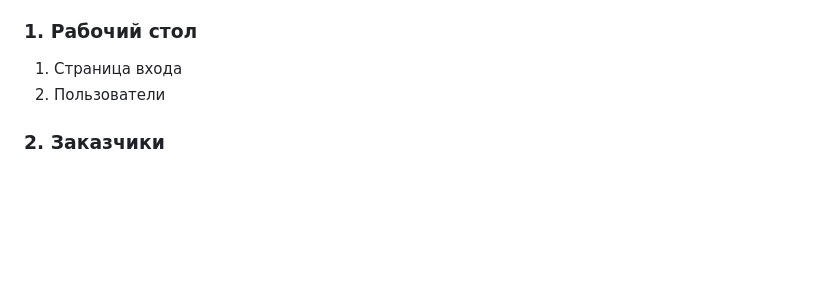
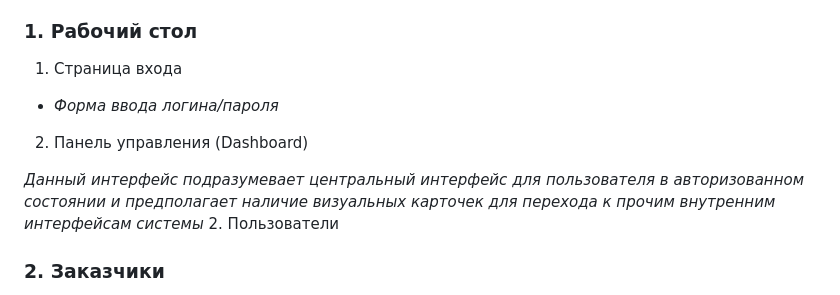
Before and after one commit to DarkWolf1990/thesis_on_CRM_development, a Markdown page: Docs/technical_task.md, the part around the change. Drawn GitHub-style; blank space fills up the shorter version.

Commit message:
update_4 technical_task.md

```diff
--- a/Docs/technical_task.md
+++ b/Docs/technical_task.md
@@ -58,6 +58,10 @@ f)	Улучшение аналитики и прогнозирования: <br>
 
 ### 1. Рабочий стол
 1. Страница входа
+* <i style="color:#8282e8;"> Форма ввода логина/пароля</i>
+2. Панель управления (Dashboard)
+
+<i style="color:#8282e8;">Данный интерфейс подразумевает центральный интерфейс для пользователя в авторизованном состоянии и предполагает наличие визуальных карточек для перехода к прочим внутренним интерфейсам системы</i>
 2. Пользователи
 ### 2. Заказчики <br>
 а) Добавление заказчика <br>
```
